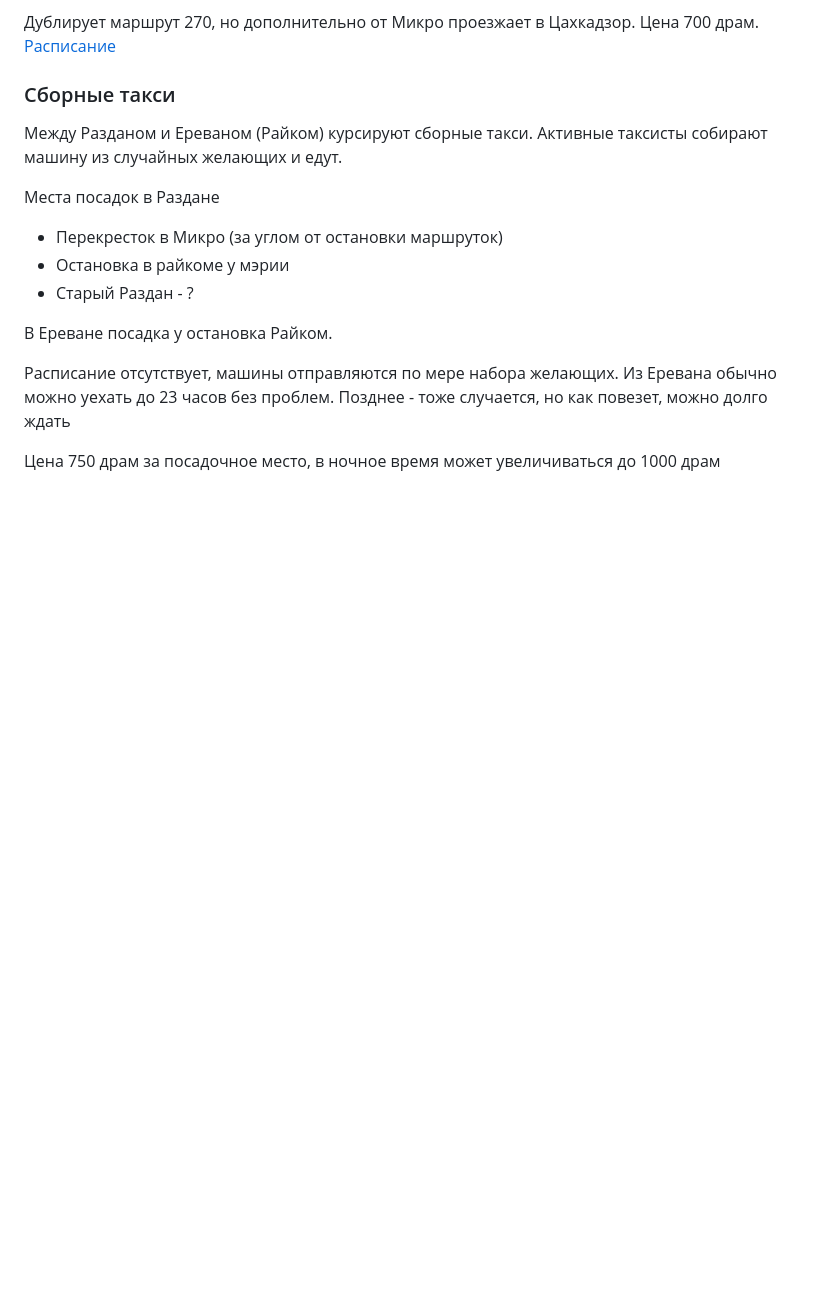
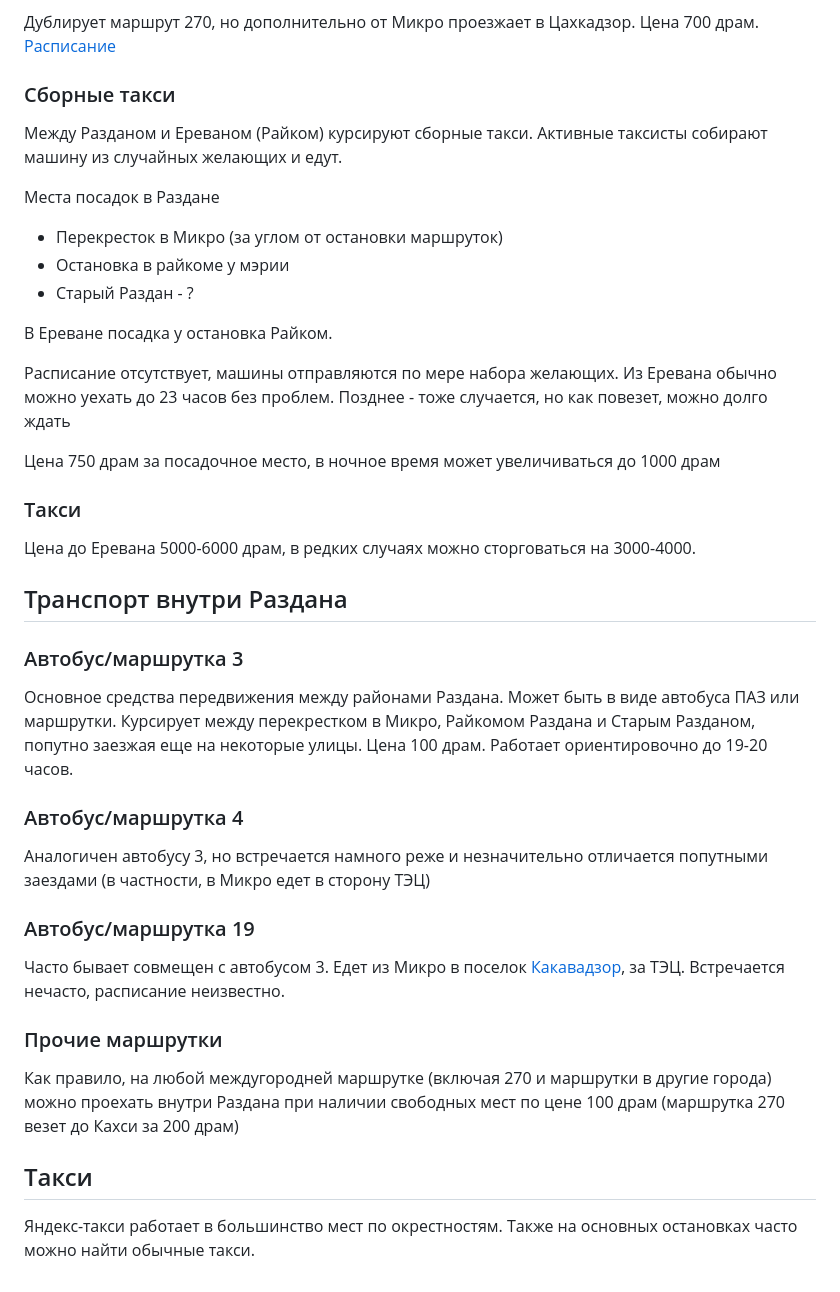
Before and after one commit to shalimov-toptal/hrazdan.github.io, a Markdown page: RU/pages/transport.md, the part around the change printed below. GitHub-like rendering; blank space fills up the shorter version.

Commit message:
Transport in progress

```diff
--- a/RU/pages/transport.md
+++ b/RU/pages/transport.md
@@ -42,3 +42,29 @@
 Расписание отсутствует, машины отправляются по мере набора желающих. Из Еревана обычно можно уехать до 23 часов без проблем. Позднее - тоже случается, но как повезет, можно долго ждать
 
 Цена 750 драм за посадочное место, в ночное время может увеличиваться до 1000 драм
+
+### Такси
+
+Цена до Еревана 5000-6000 драм, в редких случаях можно сторговаться на 3000-4000.
+
+## Транспорт внутри Раздана
+
+### Автобус/маршрутка 3
+
+Основное средства передвижения между районами Раздана. Может быть в виде автобуса ПАЗ или маршрутки. Курсирует между перекрестком в Микро, Райкомом Раздана и Старым Разданом, попутно заезжая еще на некоторые улицы. Цена 100 драм. Работает ориентировочно до 19-20 часов.
+
+### Автобус/маршрутка 4
+
+Аналогичен автобусу 3, но встречается намного реже и незначительно отличается попутными заездами (в частности, в Микро едет в сторону ТЭЦ)
+
+### Автобус/маршрутка 19
+
+Часто бывает совмещен с автобусом 3. Едет из Микро в поселок [Какавадзор](http://openstreetmap.ru/#mmap=16/40.5833/44.753), за ТЭЦ. Встречается нечасто, расписание неизвестно.
+
+### Прочие маршрутки
+
+Как правило, на любой междугородней маршрутке (включая 270 и маршрутки в другие города) можно проехать внутри Раздана при наличии свободных мест по цене 100 драм (маршрутка 270 везет до Кахси за 200 драм)
+
+## Такси
+
+Яндекс-такси работает в большинство мест по окрестностям. Также на основных остановках часто можно найти обычные такси.
```
Also changed, not shown: other parts of RU/pages/transport.md (+3 -3 lines).
